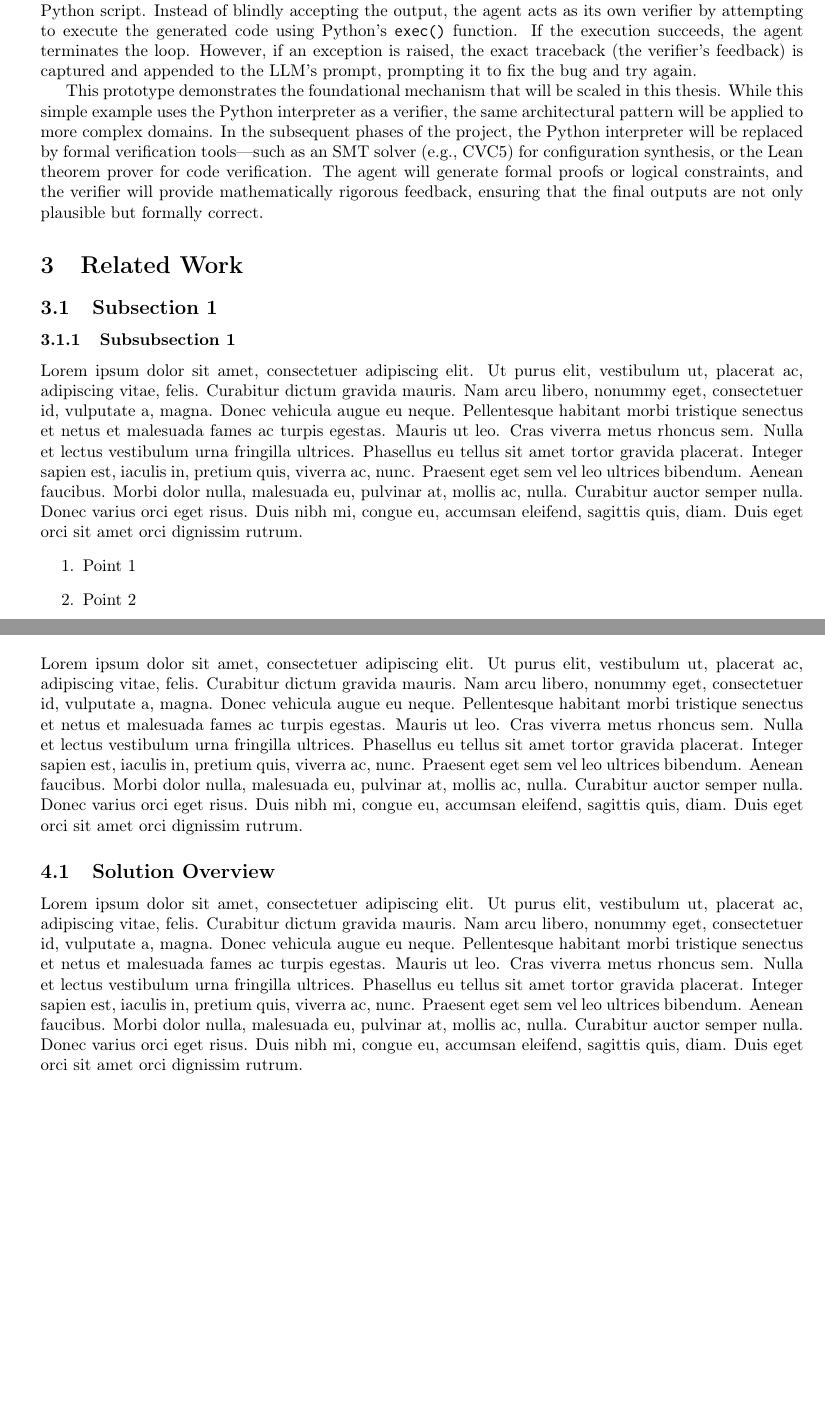
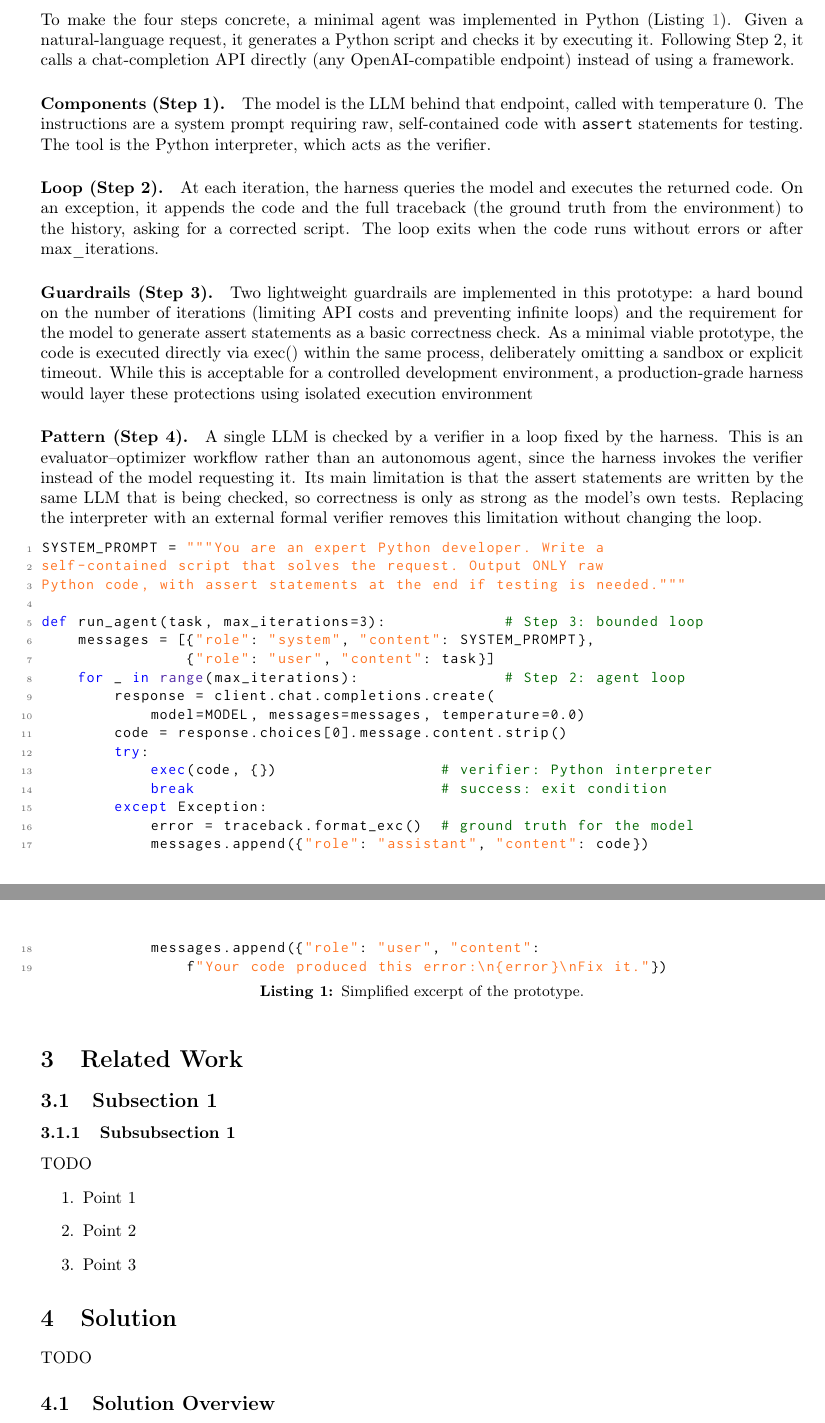
Before and after one commit to ritamelo06/PIC2, a LaTeX paper (doc/main.tex, which reads doc/Sections/Section2.tex, doc/Sections/Section3.tex, doc/Sections/Section4.tex): two parts of pages 5 and 6 of 10, joined at a grey line, cut at the place of the change, the shorter picture padded with empty space. Compiled offline with pdfLaTeX.

Commit message:
feat:add section 2.2.5 Prototyte Architecture

```diff
--- a/doc/Sections/Section2.tex
+++ b/doc/Sections/Section2.tex
@@ -50,2 +48,3 @@ The last is the most relevant for this thesis. In the \textbf{evaluator--optimiz
 
 \subsubsection{Prototype Architecture}
+\label{subsubsec:prototype}
@@ -53,12 +51,32 @@ The last is the most relevant for this thesis. In the \textbf{evaluator--optimiz
 
-To illustrate the practical implementation of this architecture, we developed a prototype following the four steps outlined above. The prototype uses the Python interpreter as a verifier to ground the LLM's output. The complete implementation is presented in Listing~\ref{lst:agent_code}.
+To make the four steps concrete, a minimal agent was implemented in Python (Listing~\ref{lst:agent_code}). Given a natural-language request, it generates a Python script and checks it by executing it. Following Step~2, it calls a chat-completion API directly (any OpenAI-compatible endpoint) instead of using a framework.
 
-The architecture is straightforward: the LLM receives a natural language prompt and generates a Python script. Instead of blindly accepting the output, the agent acts as its own verifier by attempting to execute the generated code using Python's \texttt{exec()} function. If the execution succeeds, the agent terminates the loop. However, if an exception is raised, the exact traceback (the verifier's feedback) is captured and appended to the LLM's prompt, prompting it to fix the bug and try again.
+\paragraph{Components (Step 1).} The model is the LLM behind that endpoint, called with temperature 0. The instructions are a system prompt requiring raw, self-contained code with \texttt{assert} statements for testing. The tool is the Python interpreter, which acts as the verifier.
 
-This prototype demonstrates the foundational mechanism that will be scaled in this thesis. While this simple example uses the Python interpreter as a verifier, the same architectural pattern will be applied to more complex domains. In the subsequent phases of the project, the Python interpreter will be replaced by formal verification tools—such as an SMT solver (e.g., CVC5) for configuration synthesis, or the Lean theorem prover for code verification. The agent will generate formal proofs or logical constraints, and the verifier will provide mathematically rigorous feedback, ensuring that the final outputs are not only plausible but formally correct.
+\paragraph{Loop (Step 2).} At each iteration, the harness queries the model and executes the returned code. On an exception, it appends the code and the full traceback (the ground truth from the environment) to the history, asking for a corrected script. The loop exits when the code runs without errors or after max\_iterations.
 
-% Note: The code snippet will be inserted here.
-% \begin{figure}[H]
-%     \centering
-%     \lstinputlisting[language=Python, caption={Prototype of an Evaluator-Optimizer agent using the Python interpreter as a verifier.}, label={lst:agent_code}]{agent/agent.py}
-% \end{figure}
+\paragraph{Guardrails (Step 3).} Two lightweight guardrails are implemented in this prototype: a hard bound on the number of iterations (limiting API costs and preventing infinite loops) and the requirement for the model to generate assert statements as a basic correctness check. As a minimal viable prototype, the code is executed directly via exec() within the same process, deliberately omitting a sandbox or explicit timeout. While this is acceptable for a controlled development environment, a production-grade harness would layer these protections using isolated execution environment
+
+\paragraph{Pattern (Step 4).} A single LLM is checked by a verifier in a loop fixed by the harness. This is an evaluator--optimizer workflow rather than an autonomous agent, since the harness invokes the verifier instead of the model requesting it. Its main limitation is that the assert statements are written by the same LLM that is being checked, so correctness is only as strong as the model's own tests. Replacing the interpreter with an external formal verifier removes this limitation without changing the loop.
+
+\begin{lstlisting}[language=Python, caption={Simplified excerpt of the prototype.}, label={lst:agent_code}]
+SYSTEM_PROMPT = """You are an expert Python developer. Write a
+self-contained script that solves the request. Output ONLY raw
+Python code, with assert statements at the end if testing is needed."""
+
+def run_agent(task, max_iterations=3):             # Step 3: bounded loop
+    messages = [{"role": "system", "content": SYSTEM_PROMPT},
+                {"role": "user", "content": task}]
+    for _ in range(max_iterations):                # Step 2: agent loop
+        response = client.chat.completions.create(
+            model=MODEL, messages=messages, temperature=0.0)
+        code = response.choices[0].message.content.strip()
+        try:
+            exec(code, {})                  # verifier: Python interpreter
+            break                           # success: exit condition
+        except Exception:
+            error = traceback.format_exc()  # ground truth for the model
+            messages.append({"role": "assistant", "content": code})
+            messages.append({"role": "user", "content":
+                f"Your code produced this error:\n{error}\nFix it."})
+\end{lstlisting}
--- a/doc/Sections/Section3.tex
+++ b/doc/Sections/Section3.tex
@@ -1,7 +1,7 @@
 \section{Related Work}
 \subsection{Subsection 1}
 \subsubsection{Subsubsection 1}
-\lipsum[1]
+TODO
 \begin{enumerate}
     \item Point 1
     \item Point 2
--- a/doc/Sections/Section4.tex
+++ b/doc/Sections/Section4.tex
@@ -1,9 +1,9 @@
 
 \section{Solution}
-\lipsum[1]
+TODO
 
 \subsection{Solution Overview}
-\lipsum[1]
+TODO
 
 \begin{figure}
   \centering
```
Also changed, not shown: doc/Sections/Section6.tex (+1 -1 lines), doc/Sections/Section2.tex (11 more changed lines), 1 other file.
